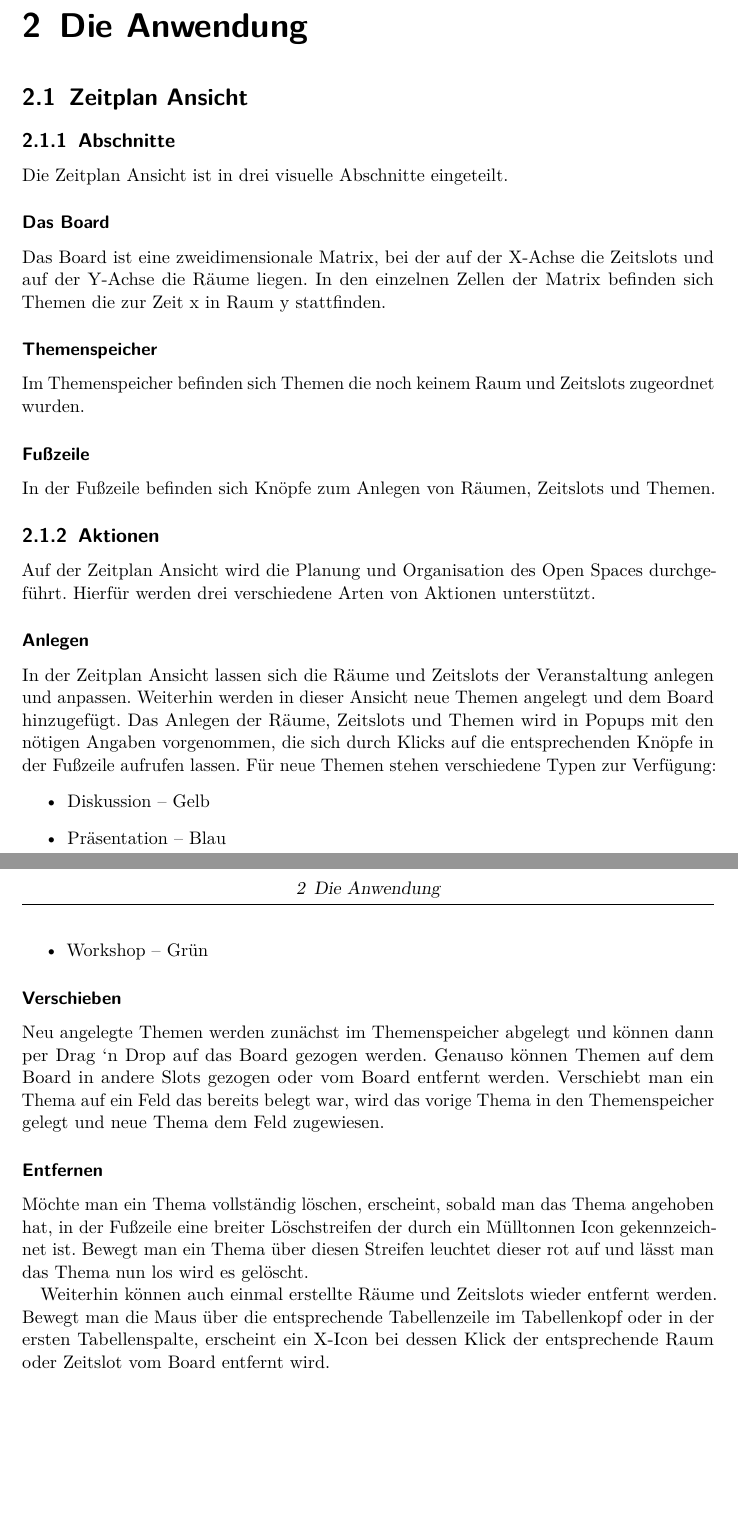
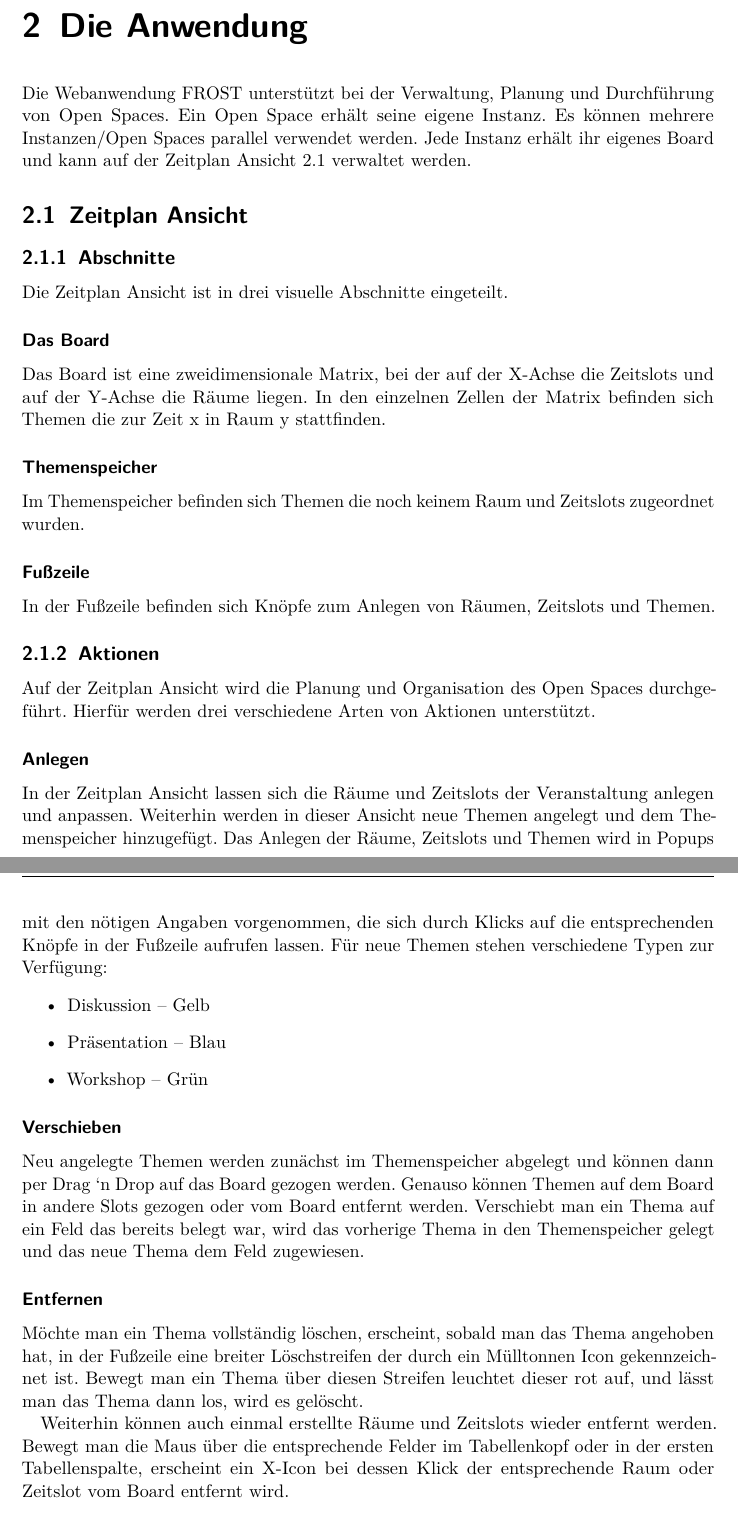
Before and after one commit to kritzcreek/ai-projekt, a LaTeX document (ai-projekt.tex, which reads style.sty, tex/beschreibung_anwendung.tex): two parts of pages 5 and 6 of 9 before the commit and two parts of pages 5 and 6 of 10 after it, joined at a grey line, cut so that both start at the same text, the shorter picture padded with empty space. Compiled offline with pdfLaTeX.

Commit message:
Admin Ansicht angerissen

```diff
--- a/style.sty
+++ b/style.sty
@@ -7,7 +7,7 @@
 \usepackage{graphicx}
 % \usepackage{xcolor}
 \usepackage{float}
-\usepackage{hyperref}
+\usepackage[colorlinks=true, linkcolor=black]{hyperref}
 \usepackage{booktabs}
 \usepackage{microtype} %bricht Zeilen geschickter um
 
--- a/tex/beschreibung_anwendung.tex
+++ b/tex/beschreibung_anwendung.tex
@@ -1,2 +1,9 @@
 \chapter{Die Anwendung}
+\label{cha:die-anwendung}
+Die Webanwendung FROST unterstützt bei der Verwaltung, Planung und Durchführung
+von Open Spaces. Ein Open Space erhält seine eigene Instanz. Es können mehrere
+Instanzen/Open Spaces parallel verwendet werden. Jede Instanz erhält ihr
+eigenes Board und kann auf der Zeitplan Ansicht~\ref{sec:zeitplan-ansicht}
+verwaltet werden.
+
 \section{Zeitplan Ansicht}
@@ -25,10 +32,10 @@
 \subsubsection*{Anlegen}
 In der Zeitplan Ansicht lassen sich die Räume und Zeitslots der Veranstaltung
 anlegen und anpassen. Weiterhin werden in dieser Ansicht neue Themen angelegt
-und dem Board hinzugefügt. Das Anlegen der Räume, Zeitslots und Themen wird in
-Popups mit den nötigen Angaben vorgenommen, die sich durch Klicks auf die
-entsprechenden Knöpfe in der Fußzeile aufrufen lassen. Für neue Themen stehen
-verschiedene Typen zur Verfügung:
+und dem Themenspeicher hinzugefügt. Das Anlegen der Räume, Zeitslots und Themen
+wird in Popups mit den nötigen Angaben vorgenommen, die sich durch Klicks auf
+die entsprechenden Knöpfe in der Fußzeile aufrufen lassen. Für neue Themen
+stehen verschiedene Typen zur Verfügung:
 \begin{itemize}
 \item Diskussion -- Gelb
 \item Präsentation -- Blau
@@ -39,16 +46,16 @@
 Neu angelegte Themen werden zunächst im Themenspeicher abgelegt und können dann
 per Drag `n Drop auf das Board gezogen werden. Genauso können Themen auf dem
 Board in andere Slots gezogen oder vom Board entfernt werden. Verschiebt man ein
-Thema auf ein Feld das bereits belegt war, wird das vorige Thema in den
-Themenspeicher gelegt und neue Thema dem Feld zugewiesen.
+Thema auf ein Feld das bereits belegt war, wird das vorherige Thema in den
+Themenspeicher gelegt und das neue Thema dem Feld zugewiesen.
 
 \subsubsection*{Entfernen}
 Möchte man ein Thema vollständig löschen, erscheint, sobald man das Thema
 angehoben hat, in der Fußzeile eine breiter Löschstreifen der durch ein
 Mülltonnen Icon gekennzeichnet ist. Bewegt man ein Thema über diesen Streifen
-leuchtet dieser rot auf und lässt man das Thema nun los wird es gelöscht.
+leuchtet dieser rot auf, und lässt man das Thema dann los, wird es gelöscht.
 
 Weiterhin können auch einmal erstellte Räume und Zeitslots wieder entfernt
-werden. Bewegt man die Maus über die entsprechende Tabellenzeile im Tabellenkopf
-oder in der ersten Tabellenspalte, erscheint ein X-Icon bei dessen Klick der
+werden. Bewegt man die Maus über die entsprechende Felder im Tabellenkopf oder
+in der ersten Tabellenspalte, erscheint ein X-Icon bei dessen Klick der
 entsprechende Raum oder Zeitslot vom Board entfernt wird.
```
Also changed, not shown: tex/beschreibung_anwendung.tex (13 more changed lines).
